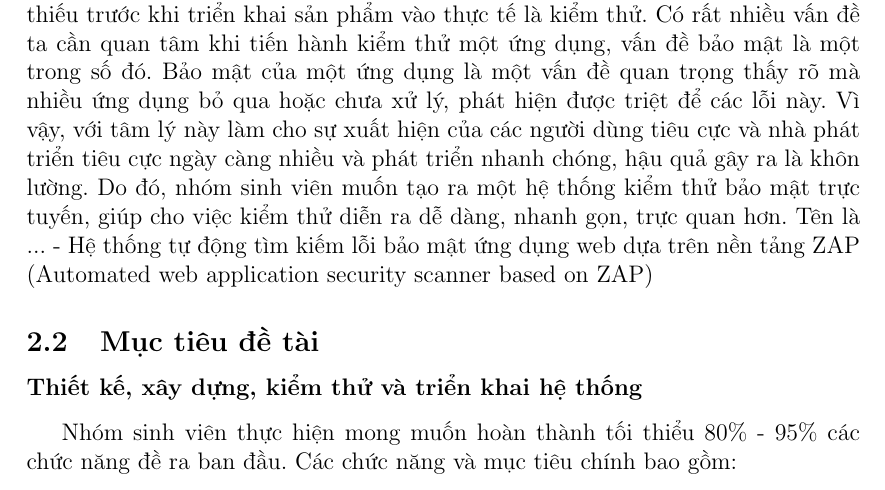
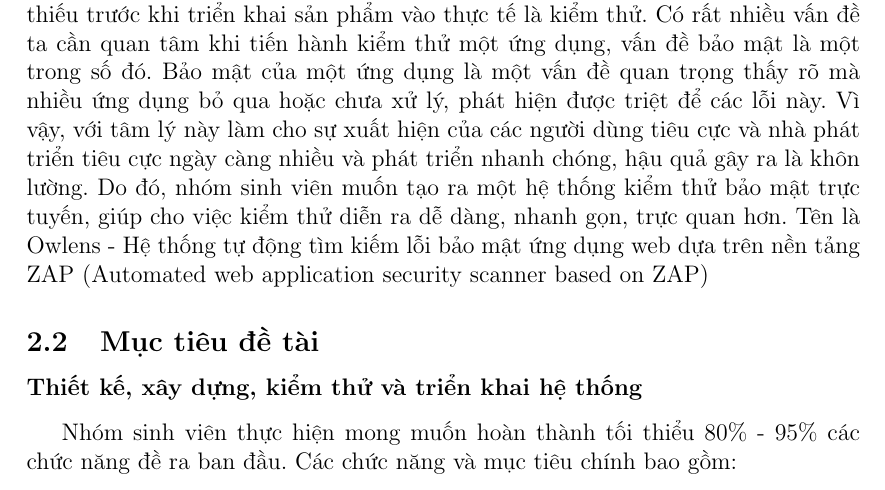
Before and after one commit to zap-op/outline-doc, a LaTeX document (main.tex, which reads sections/sub-sections-2/subsection-2.1_Project introduction.tex): part of page 2 of 9, cut so that both start at the same text. Compiled offline with pdfLaTeX.

Commit message:
ZO-86 Update section 2.1 application name.

```diff
--- a/sections/sub-sections-2/subsection-2.1_Project introduction.tex
+++ b/sections/sub-sections-2/subsection-2.1_Project introduction.tex
@@ -6,4 +6,4 @@ của một ứng dụng là một vấn đề quan trọng thấy rõ mà nhi
 được triệt để các lỗi này. Vì vậy, với tâm lý này làm cho sự xuất hiện của các người dùng tiêu cực và
 nhà phát triển tiêu cực ngày càng nhiều và phát triển nhanh chóng, hậu quả gây ra là khôn lường.
 Do đó, nhóm sinh viên muốn tạo ra một hệ thống kiểm thử bảo mật trực tuyến, giúp cho việc kiểm thử diễn ra dễ dàng,
-nhanh gọn, trực quan hơn. Tên là ... - Hệ thống tự động tìm kiếm lỗi bảo mật ứng dụng web dựa trên nền tảng ZAP (Automated web application security scanner based on ZAP)
+nhanh gọn, trực quan hơn. Tên là Owlens - Hệ thống tự động tìm kiếm lỗi bảo mật ứng dụng web dựa trên nền tảng ZAP (Automated web application security scanner based on ZAP)
```
